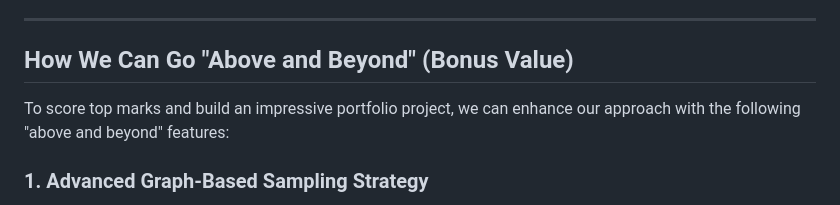
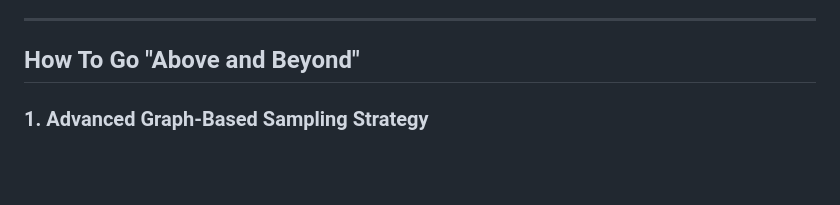
Before and after one commit to PuffBear/dsm-class-assignment-2, a Markdown page: documentation/plan.md, the part around the change. Rendered like a GitHub page; blank space fills up the shorter version.

Commit message:
Revise section title and simplify content
Updated section title and removed bonus features description.

```diff
--- a/documentation/plan.md
+++ b/documentation/plan.md
@@ -49,9 +49,7 @@ Working with the entire 7-million review dataset is computationally expensive.
 
 ---
 
-## How We Can Go "Above and Beyond" (Bonus Value)
-
-To score top marks and build an impressive portfolio project, we can enhance our approach with the following "above and beyond" features:
+## How To Go "Above and Beyond"
 
 ### 1. Advanced Graph-Based Sampling Strategy
 Instead of haphazardly dropping rows, we can implement **Random Walk with Restart (RWR)** or **Forest Fire Sampling** to subset the data. This guarantees that the subgraph we feed into Neo4j remains densely connected, which is critical for accurate PageRank and Community Detection results.
```
